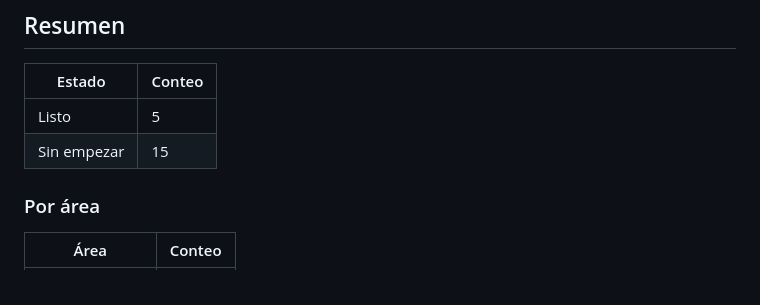
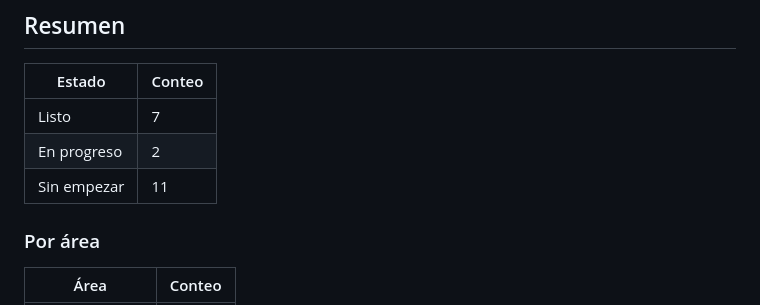
Before and after one commit to gpb-codes/blu-ai, a Markdown page: Blu AI - Tareas.md, the part around one of its changes. Rendered like a GitHub page.

```diff
--- a/Blu AI - Tareas.md
+++ b/Blu AI - Tareas.md
@@ -17,8 +17,9 @@ actualizacion: 14-ago-2026
 
 | Estado | Conteo |
 |---|---|
-| Listo | 5 |
-| Sin empezar | 15 |
+| Listo | 7 |
+| En progreso | 2 |
+| Sin empezar | 11 |
 
 ### Por área
 
```
Also changed, not shown: other parts of Blu AI - Tareas.md (+8 -6 lines), Blu AI - Bitacora.md (+5 -0 lines), Blu AI - Kanban.md (+73 -67 lines).
